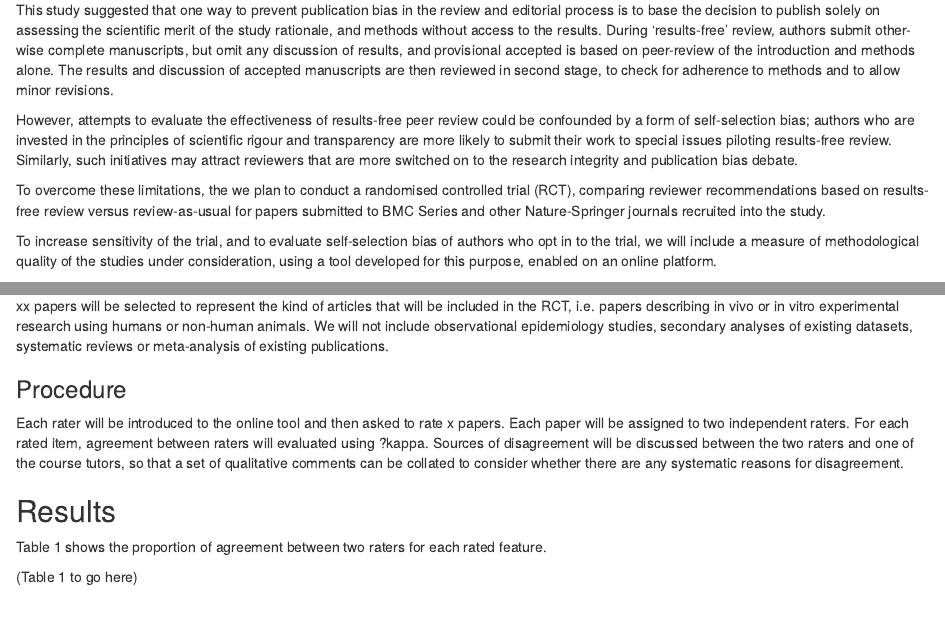
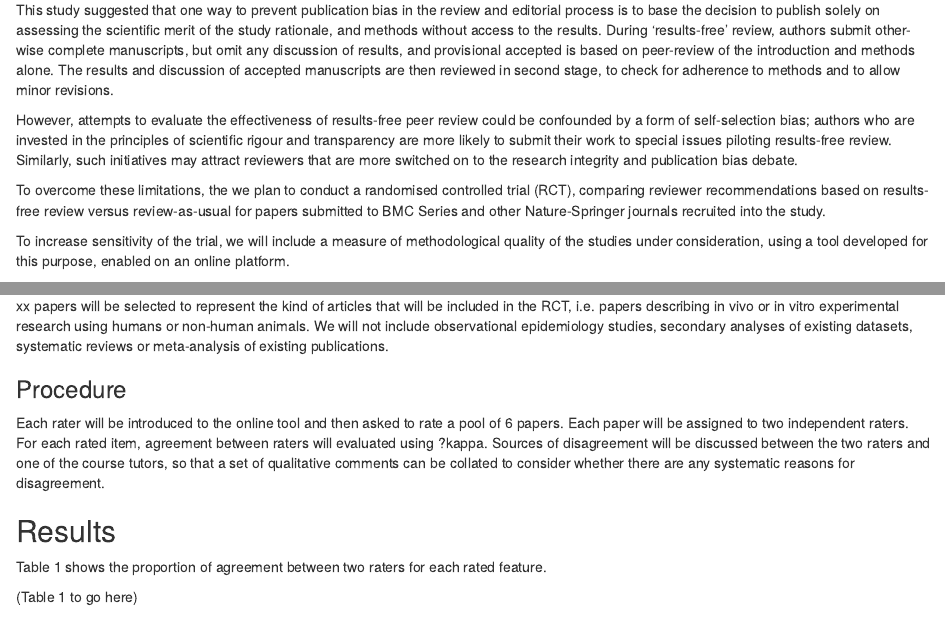
Before and after one commit to oscci/CumberlandLodge, an R Markdown document (button_sena_pilot.Rmd): the page in a window 1100 px wide, from 590 px down, and a second part further down, joined at a grey line. Rendered offline with R 4.5, knitr and Pandoc, with nearby package versions.

Commit message:
updated to correct Nathalie slot

```diff
--- a/button_sena_pilot.Rmd
+++ b/button_sena_pilot.Rmd
@@ -27,7 +27,7 @@ However, attempts to evaluate the effectiveness of results-free peer review coul
 
 To overcome these limitations, the we plan to conduct a randomised controlled trial (RCT), comparing reviewer recommendations based on results-free review versus review-as-usual for papers submitted to BMC Series and other Nature-Springer journals recruited into the study.
 
-To increase sensitivity of the trial, and to evaluate self-selection bias of authors who opt in to the trial, we will include a measure of methodological quality of the studies under consideration, using a tool developed for this purpose, enabled on an online platform.
+To increase sensitivity of the trial, we will include a measure of methodological quality of the studies under consideration, using a tool developed for this purpose, enabled on an online platform.
 
 ## Objectives
 
@@ -44,7 +44,7 @@ xx papers will be selected to represent the kind of articles that will be includ
 
 ### Procedure
 
-Each rater will be introduced to the online tool and then asked to rate x papers. Each paper will be assigned to two independent raters. For each rated item, agreement between raters will evaluated using ?kappa. Sources of disagreement will be discussed between the two raters and one of the course tutors, so that a set of qualitative comments can be collated to consider whether there are any systematic reasons for disagreement.
+Each rater will be introduced to the online tool and then asked to rate a pool of 6 papers. Each paper will be assigned to two independent raters. For each rated item, agreement between raters will evaluated using ?kappa. Sources of disagreement will be discussed between the two raters and one of the course tutors, so that a set of qualitative comments can be collated to consider whether there are any systematic reasons for disagreement.
 
 
 ## Results
```
Also changed, not shown: 1 other file.
